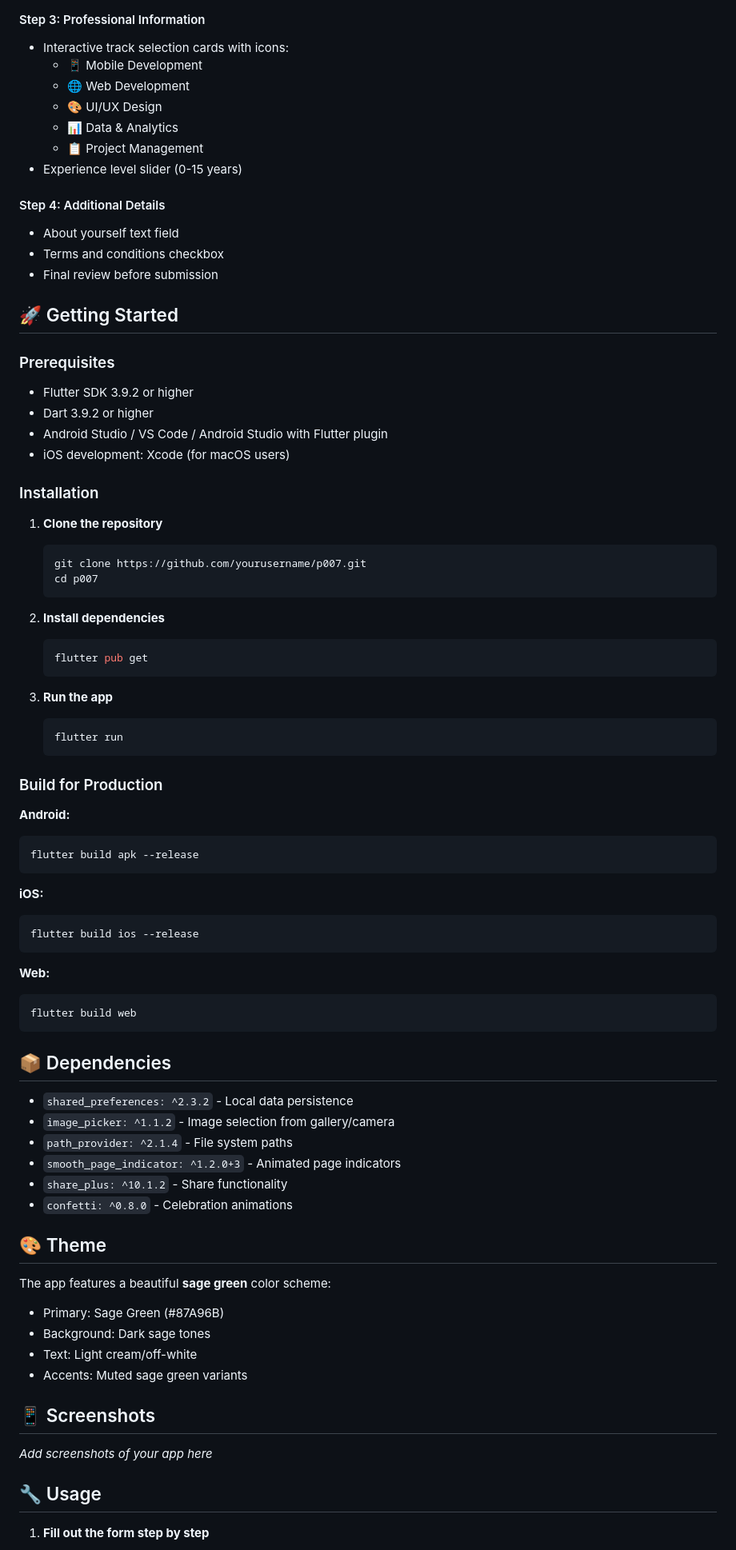
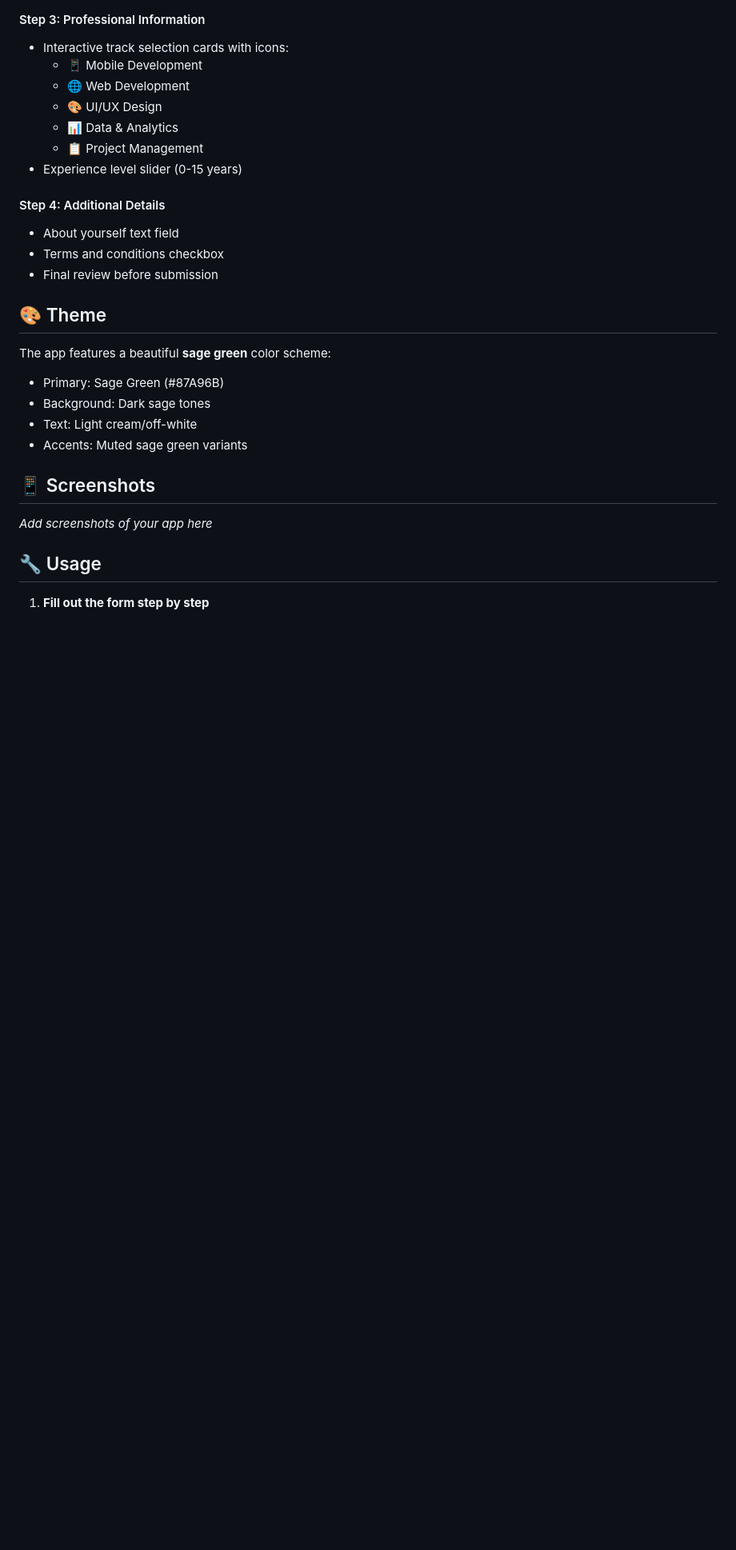
Before and after one commit to kanizadev/p007, a Markdown page: README.md, the part around the change printed below. Shown: that part at 80% size. Drawn GitHub-style; blank space fills up the shorter version.

````diff
--- a/README.md
+++ b/README.md
@@ -56,58 +55,6 @@ A beautiful, feature-rich multi-step registration form built with Flutter, featu
 - Terms and conditions checkbox
 - Final review before submission
 
-## 🚀 Getting Started
-
-### Prerequisites
-
-- Flutter SDK 3.9.2 or higher
-- Dart 3.9.2 or higher
-- Android Studio / VS Code / Android Studio with Flutter plugin
-- iOS development: Xcode (for macOS users)
-
-### Installation
-
-1. **Clone the repository**
-   ```bash
-   git clone https://github.com/yourusername/p007.git
-   cd p007
-   ```
-
-2. **Install dependencies**
-   ```bash
-   flutter pub get
-   ```
-
-3. **Run the app**
-   ```bash
-   flutter run
-   ```
-
-### Build for Production
-
-**Android:**
-```bash
-flutter build apk --release
-```
-
-**iOS:**
-```bash
-flutter build ios --release
-```
-
-**Web:**
-```bash
-flutter build web
-```
-
-## 📦 Dependencies
-
-- `shared_preferences: ^2.3.2` - Local data persistence
-- `image_picker: ^1.1.2` - Image selection from gallery/camera
-- `path_provider: ^2.1.4` - File system paths
-- `smooth_page_indicator: ^1.2.0+3` - Animated page indicators
-- `share_plus: ^10.1.2` - Share functionality
-- `confetti: ^0.8.0` - Celebration animations
 
 ## 🎨 Theme
 
````
Also changed, not shown: other parts of README.md (+2 -38 lines).
